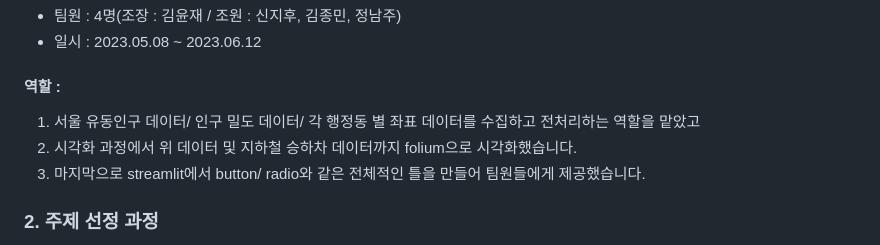
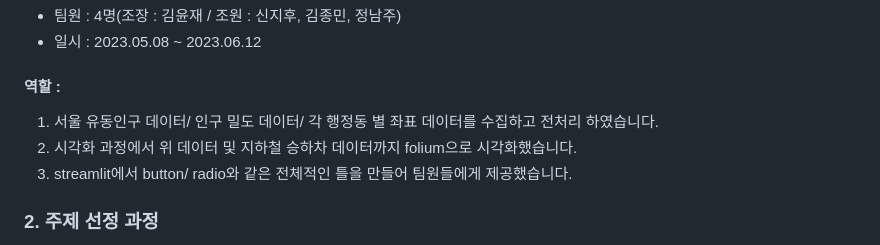
Before and after one commit to yunjaeekim/Contest, a Markdown page: Major/BDPV/README.md, the part around the change. Drawn GitHub-style.

```diff
--- a/Major/BDPV/README.md
+++ b/Major/BDPV/README.md
@@ -6,9 +6,9 @@
 - 팀원 : 4명(조장 : 김윤재 / 조원 : 신지후, 김종민, 정남주)
 - 일시 : 2023.05.08 ~ 2023.06.12
 #### 역할 :
-1. 서울 유동인구 데이터/ 인구 밀도 데이터/ 각 행정동 별 좌표 데이터를 수집하고 전처리하는 역할을 맡았고
+1. 서울 유동인구 데이터/ 인구 밀도 데이터/ 각 행정동 별 좌표 데이터를 수집하고 전처리 하였습니다.
 2. 시각화 과정에서 위 데이터 및 지하철 승하차 데이터까지 folium으로 시각화했습니다.
-3. 마지막으로 streamlit에서 button/ radio와 같은 전체적인 틀을 만들어 팀원들에게 제공했습니다.
+3. streamlit에서 button/ radio와 같은 전체적인 틀을 만들어 팀원들에게 제공했습니다.
 
 ### 2. 주제 선정 과정
 당시 플랩풋볼(온라인으로 풋살을 같이할 멤버를 모집하는 어플)과 옥상 풋살장이 유행하는 시기여서 실제 기업 입장이 되어서 어느 지역에 옥상 풋살장을 설치해야 가장 수익을 많이 얻을 수 있을지 EDA를 진행하였습니다.
```
